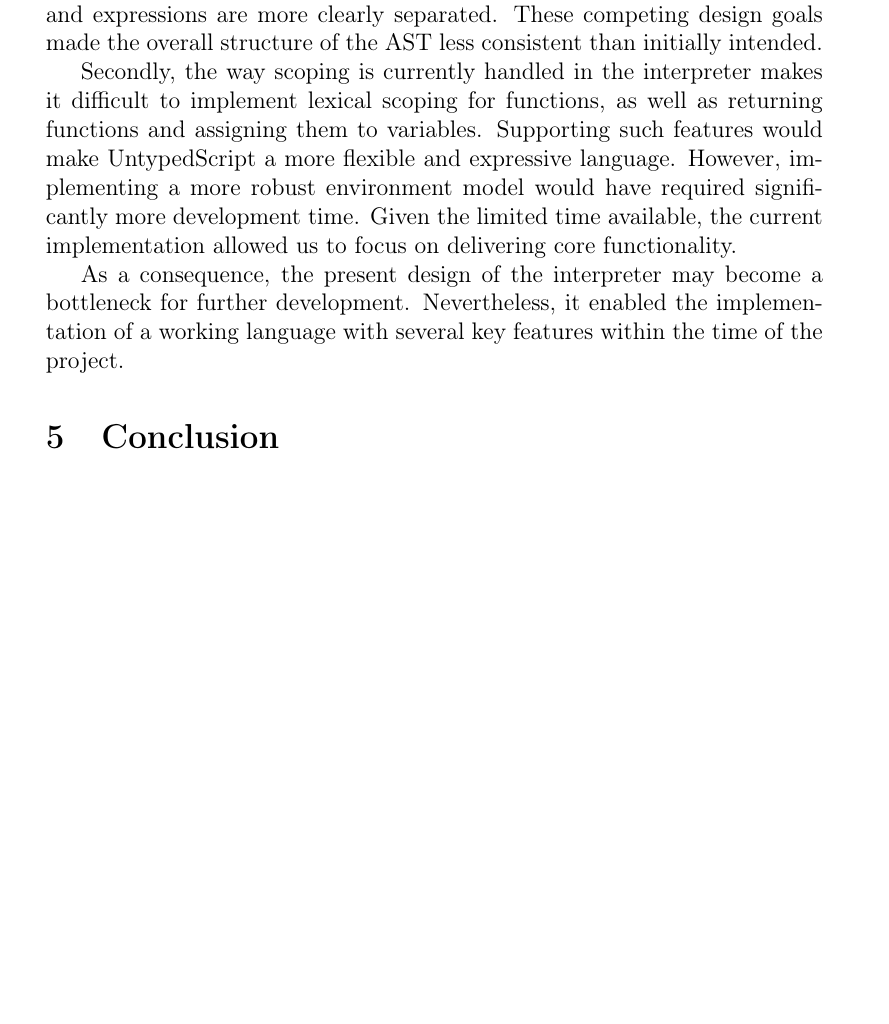
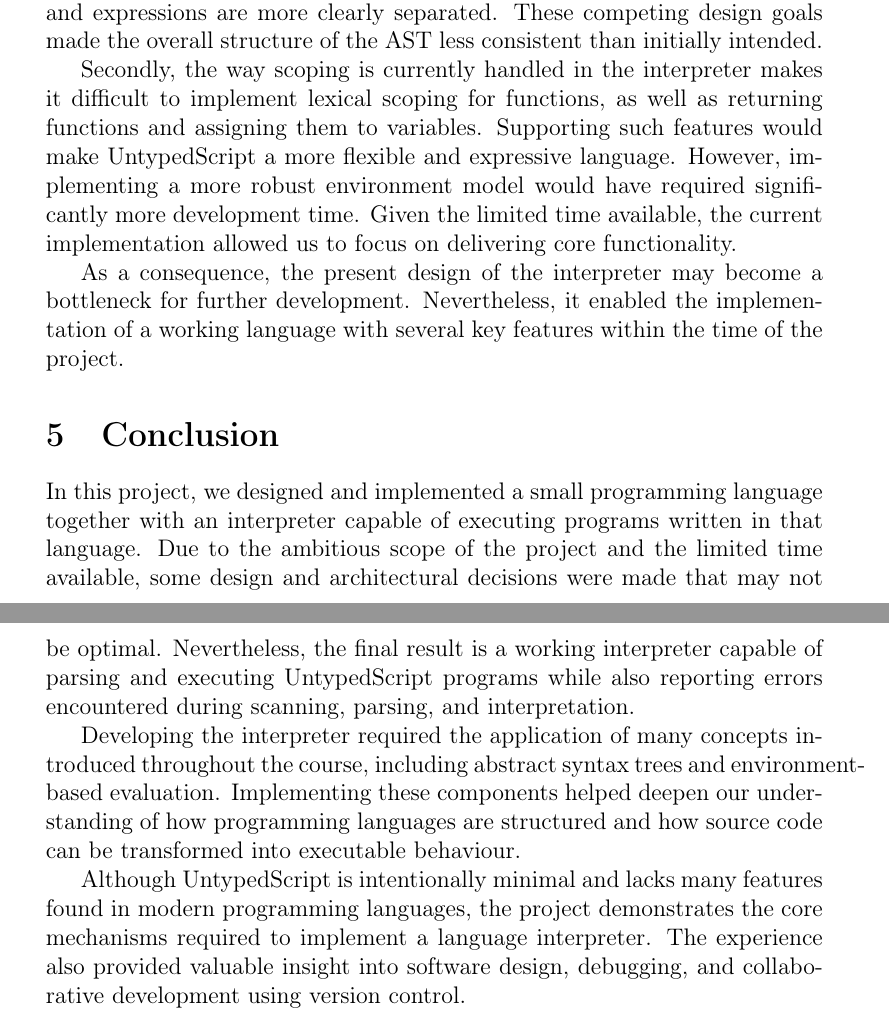
Before and after one commit to fille87/PKD36, a LaTeX document (project/report/main.tex): part of page 20 of 20 before the commit and two parts of pages 20 and 21 of 21 after it, the two joined at a grey line, cut so that both start at the same text, the shorter picture padded with empty space. Compiled offline with pdfLaTeX.

Commit message:
added conclusion

```diff
--- a/project/report/main.tex
+++ b/project/report/main.tex
@@ -437,6 +437,15 @@ Some aspects of the design and implementation may be suboptimal. Firstly, the di
 Secondly, the way scoping is currently handled in the interpreter makes it difficult to implement lexical scoping for functions, as well as returning functions and assigning them to variables. Supporting such features would make UntypedScript a more flexible and expressive language. However, implementing a more robust environment model would have required significantly more development time. Given the limited time available, the current implementation allowed us to focus on delivering core functionality.
 
 As a consequence, the present design of the interpreter may become a bottleneck for further development. Nevertheless, it enabled the implementation of a working language with several key features within the time of the project.
+
 \section{Conclusion}
 
+In this project, we designed and implemented a small programming language together with an interpreter capable of executing programs written in that language. Due to the ambitious scope of the project and the limited time available, some design and architectural decisions were made that may not be optimal. Nevertheless, the final result is a working interpreter capable of parsing and executing UntypedScript programs while also reporting errors encountered during scanning, parsing, and interpretation.
+
+Developing the interpreter required the application of many concepts introduced throughout the course, including abstract syntax trees and environment-based evaluation. Implementing these components helped deepen our understanding of how programming languages are structured and how source code can be transformed into executable behaviour.
+
+Although UntypedScript is intentionally minimal and lacks many features found in modern programming languages, the project demonstrates the core mechanisms required to implement a language interpreter. The experience also provided valuable insight into software design, debugging, and collaborative development using version control.
+
+
+
 \end{document}
```
